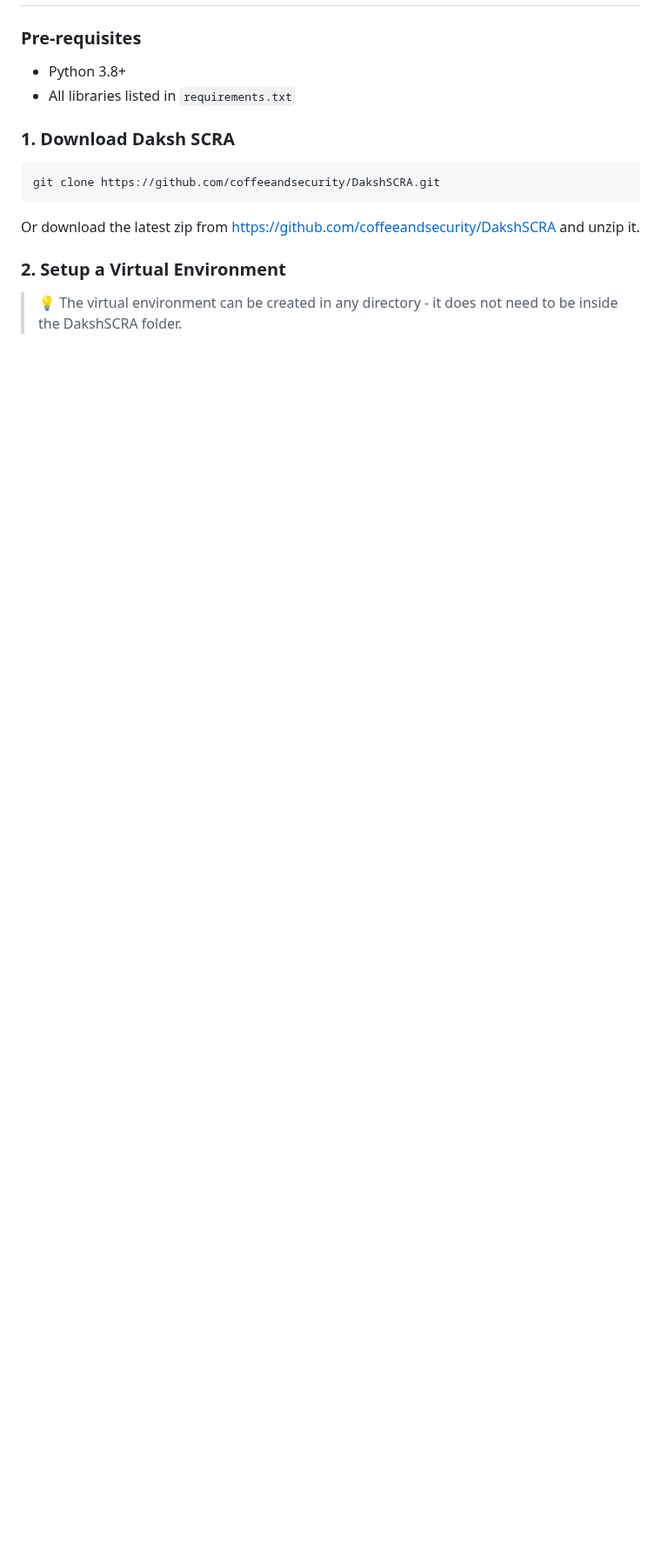
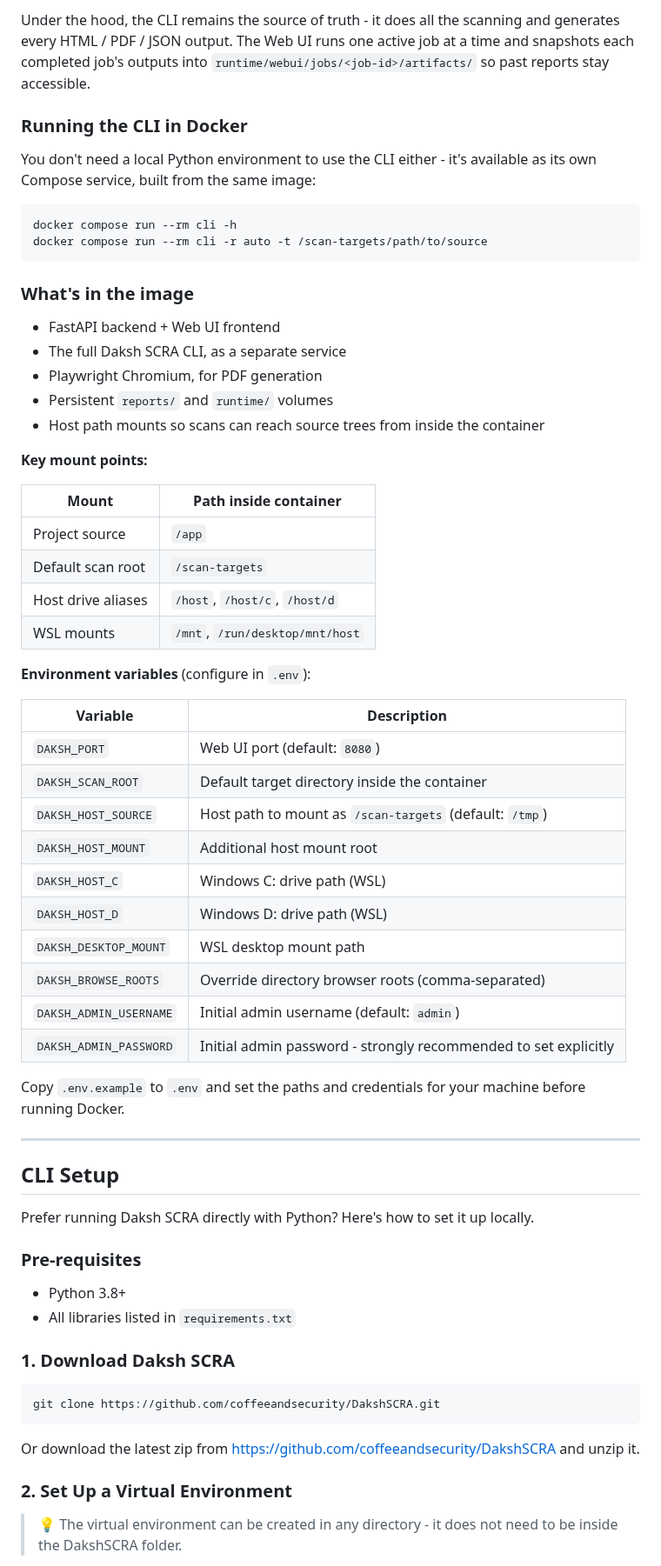
Before and after one commit to coffeeandsecurity/DakshSCRA, a Markdown page: README.md, the part around one of its changes. Shown at 87% size. Rendered like a GitHub page; blank space fills up the shorter version.

````diff
--- a/README.md
+++ b/README.md
@@ -46,3 +104,53 @@ Detailed documentation: [https://dakshlabs.com/#docs](https://dakshlabs.com/#doc
+Under the hood, the CLI remains the source of truth - it does all the scanning and generates every HTML / PDF / JSON output. The Web UI runs one active job at a time and snapshots each completed job's outputs into `runtime/webui/jobs/<job-id>/artifacts/` so past reports stay accessible.
+
+### Running the CLI in Docker
+
+You don't need a local Python environment to use the CLI either - it's available as its own Compose service, built from the same image:
+
+```bash
+docker compose run --rm cli -h
+docker compose run --rm cli -r auto -t /scan-targets/path/to/source
+```
+
+### What's in the image
+
+- FastAPI backend + Web UI frontend
+- The full Daksh SCRA CLI, as a separate service
+- Playwright Chromium, for PDF generation
+- Persistent `reports/` and `runtime/` volumes
+- Host path mounts so scans can reach source trees from inside the container
+
+**Key mount points:**
+
+| Mount | Path inside container |
+|---|---|
+| Project source | `/app` |
+| Default scan root | `/scan-targets` |
+| Host drive aliases | `/host`, `/host/c`, `/host/d` |
+| WSL mounts | `/mnt`, `/run/desktop/mnt/host` |
+
+**Environment variables** (configure in `.env`):
+
+| Variable | Description |
+|---|---|
+| `DAKSH_PORT` | Web UI port (default: `8080`) |
+| `DAKSH_SCAN_ROOT` | Default target directory inside the container |
+| `DAKSH_HOST_SOURCE` | Host path to mount as `/scan-targets` (default: `/tmp`) |
+| `DAKSH_HOST_MOUNT` | Additional host mount root |
+| `DAKSH_HOST_C` | Windows C: drive path (WSL) |
+| `DAKSH_HOST_D` | Windows D: drive path (WSL) |
+| `DAKSH_DESKTOP_MOUNT` | WSL desktop mount path |
+| `DAKSH_BROWSE_ROOTS` | Override directory browser roots (comma-separated) |
+| `DAKSH_ADMIN_USERNAME` | Initial admin username (default: `admin`) |
+| `DAKSH_ADMIN_PASSWORD` | Initial admin password - strongly recommended to set explicitly |
+
+Copy `.env.example` to `.env` and set the paths and credentials for your machine before running Docker.
+
+---
+
+## CLI Setup
+
+Prefer running Daksh SCRA directly with Python? Here's how to set it up locally.
 
 ### Pre-requisites
 
@@ -57,7 +165,7 @@ git clone https://github.com/coffeeandsecurity/DakshSCRA.git
 
 Or download the latest zip from [https://github.com/coffeeandsecurity/DakshSCRA](https://github.com/coffeeandsecurity/DakshSCRA) and unzip it.
 
-### 2. Setup a Virtual Environment
+### 2. Set Up a Virtual Environment
 
 > 💡 The virtual environment can be created in any directory - it does not need to be inside the DakshSCRA folder.
 
````
Also changed, not shown: other parts of README.md (+75 -125 lines).
